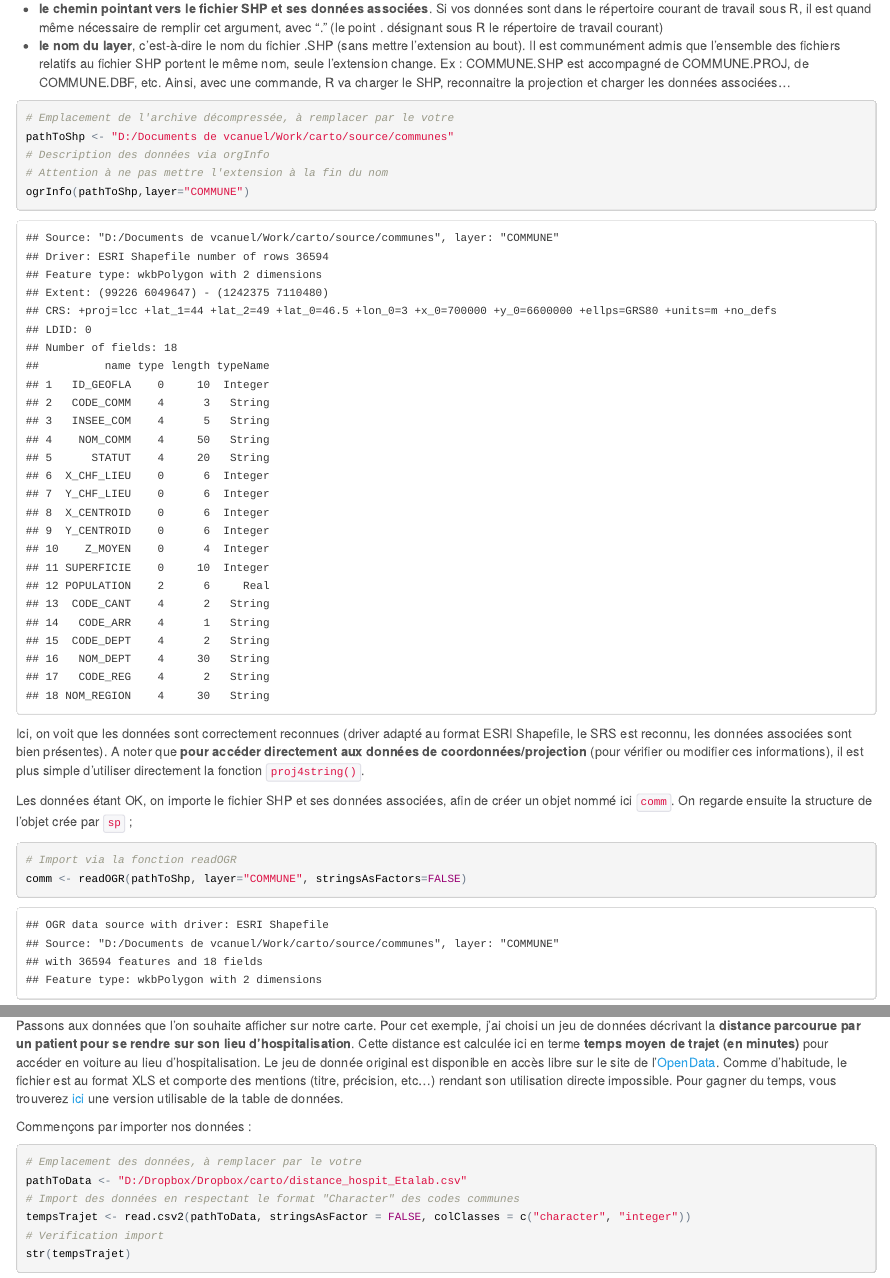
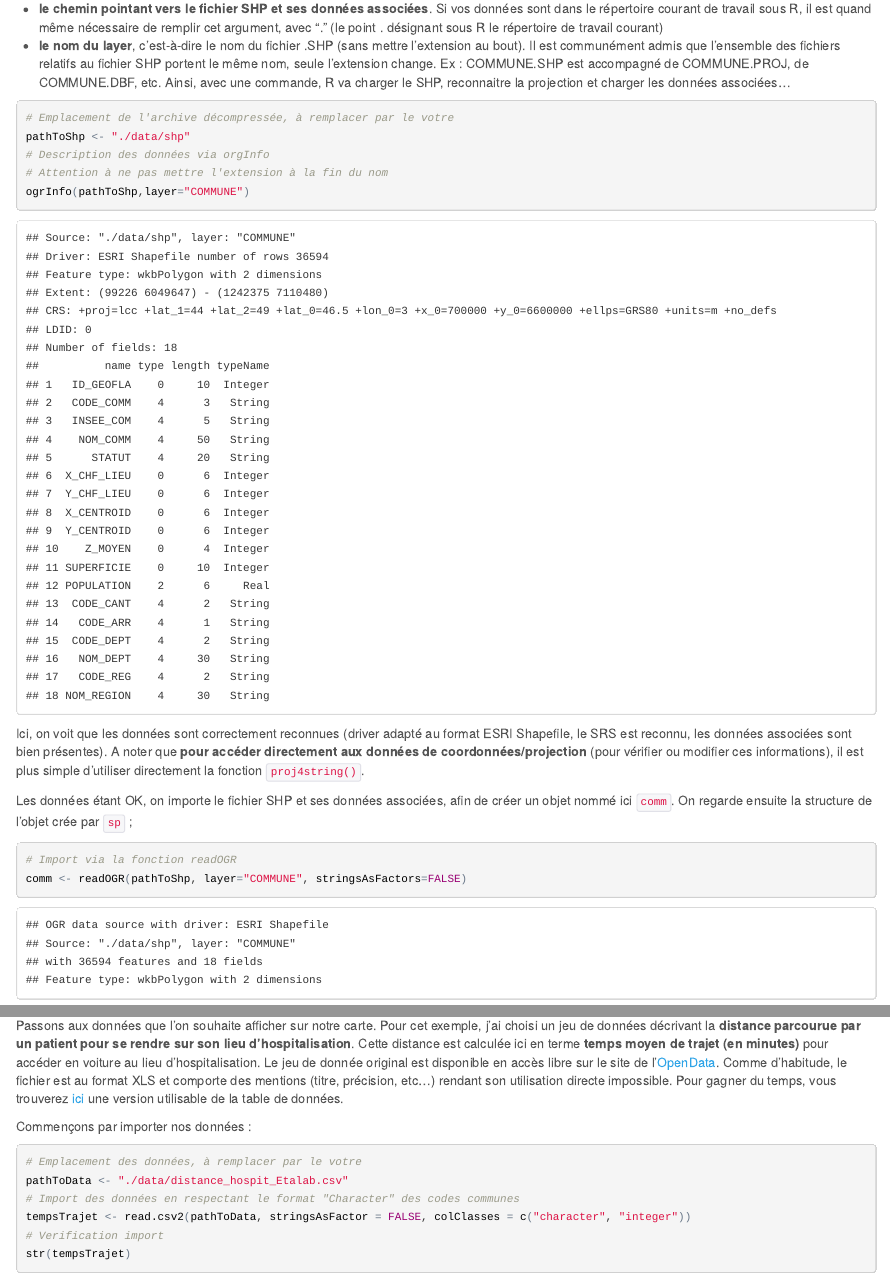
Before and after one commit to Hellvince/carto-tuto, an R Markdown document (Carto_tuto.Rmd): the page in a window 1100 px wide, from 4330 px down, and a second part further down, joined at a grey line. The pictures show the output file Carto_tuto.html that the author committed with the source, opened offline.

Commit message:
Changement des chemins en chemins relatifs

````diff
--- a/Carto_tuto.Rmd
+++ b/Carto_tuto.Rmd
@@ -161,7 +161,7 @@ La fonction `ogrInfo` permet de scanner les données que l'on veut manipuler, de
 
 ```{r}
 # Emplacement de l'archive décompressée, à remplacer par le votre
-pathToShp <- "D:/Documents de vcanuel/Work/carto/source/communes"
+pathToShp <- "./data/shp"
 # Description des données via orgInfo
 # Attention à ne pas mettre l'extension à la fin du nom
 ogrInfo(pathToShp,layer="COMMUNE")
@@ -208,7 +208,7 @@ Pour gagner du temps, vous trouverez [ici](distance_hospit_Etalab.csv) une versi
 Commençons par importer nos données :
 ```{r}
 # Emplacement des données, à remplacer par le votre
-pathToData <- "D:/Dropbox/Dropbox/carto/distance_hospit_Etalab.csv"
+pathToData <- "./data/distance_hospit_Etalab.csv"
 # Import des données en respectant le format "Character" des codes communes
 tempsTrajet <- read.csv2(pathToData, stringsAsFactor = FALSE, colClasses = c("character", "integer"))
 # Verification import
````
Also changed, not shown: Carto_tuto.html.
